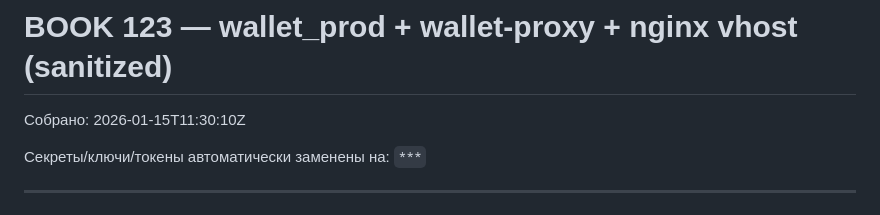
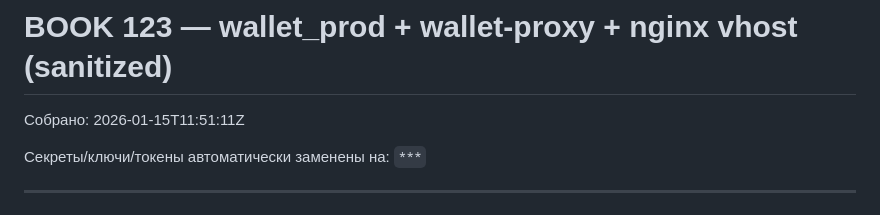
Before and after one commit to Lgn-rsp/Dodo, a Markdown page: docs/123/BOOK_123.md, the part around the change. Rendered like a GitHub page.

```diff
--- a/docs/123/BOOK_123.md
+++ b/docs/123/BOOK_123.md
@@ -1,6 +1,6 @@
 # BOOK 123 — wallet_prod + wallet-proxy + nginx vhost (sanitized)
 
-Собрано: 2026-01-15T11:30:10Z
+Собрано: 2026-01-15T11:51:11Z
 
 Секреты/ключи/токены автоматически заменены на: `***`
 
```
